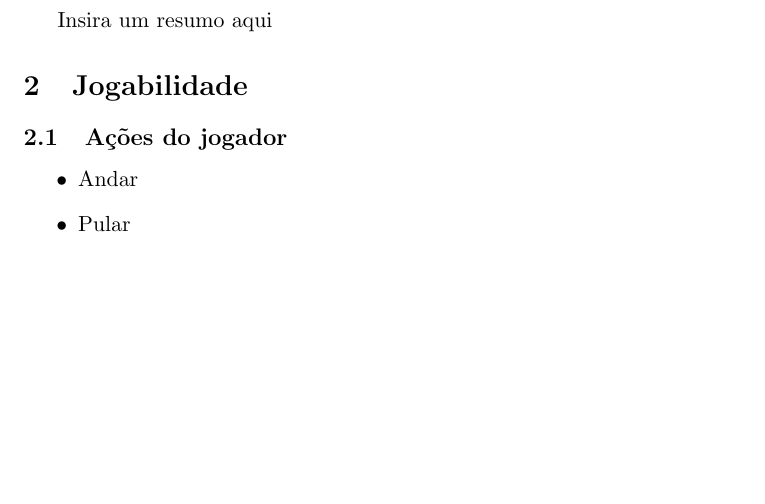
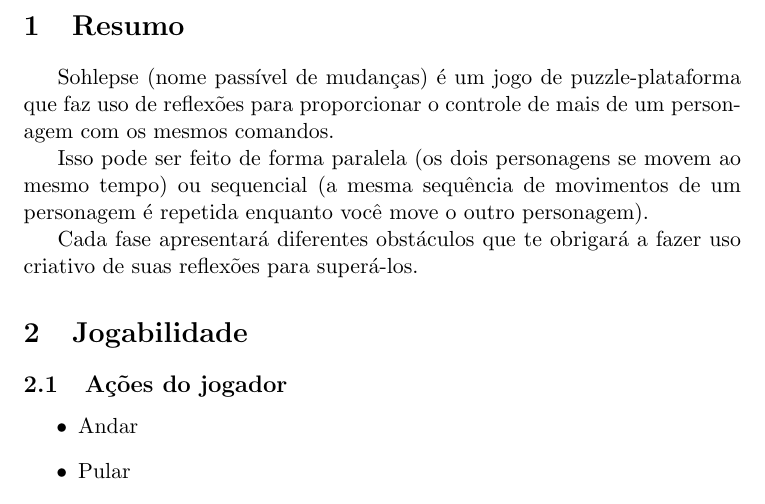
Before and after one commit to papukweh/Sohlepse, a LaTeX document (GDD.tex): part of page 2 of 4, cut at the place of the change, the shorter picture padded with empty space. Compiled offline with pdfLaTeX.

Commit message:
GDD agora tem um resumo

```diff
--- a/GDD.tex
+++ b/GDD.tex
@@ -15,7 +15,11 @@
 
 \section{Resumo}
 
-	Insira um resumo aqui
+	Sohlepse (nome passível de mudanças) é um jogo de puzzle-plataforma que faz uso de reflexões para proporcionar o controle de mais de um personagem com os mesmos comandos.
+
+Isso pode ser feito de forma paralela (os dois personagens se movem ao mesmo tempo) ou sequencial (a mesma sequência de movimentos de um personagem é repetida enquanto você move o outro personagem).
+
+Cada fase apresentará diferentes obstáculos que te obrigará a fazer uso criativo de suas reflexões para superá-los.
 
 \section{Jogabilidade}
 
```
Also changed, not shown: GDD.pdf, 2 other files.
